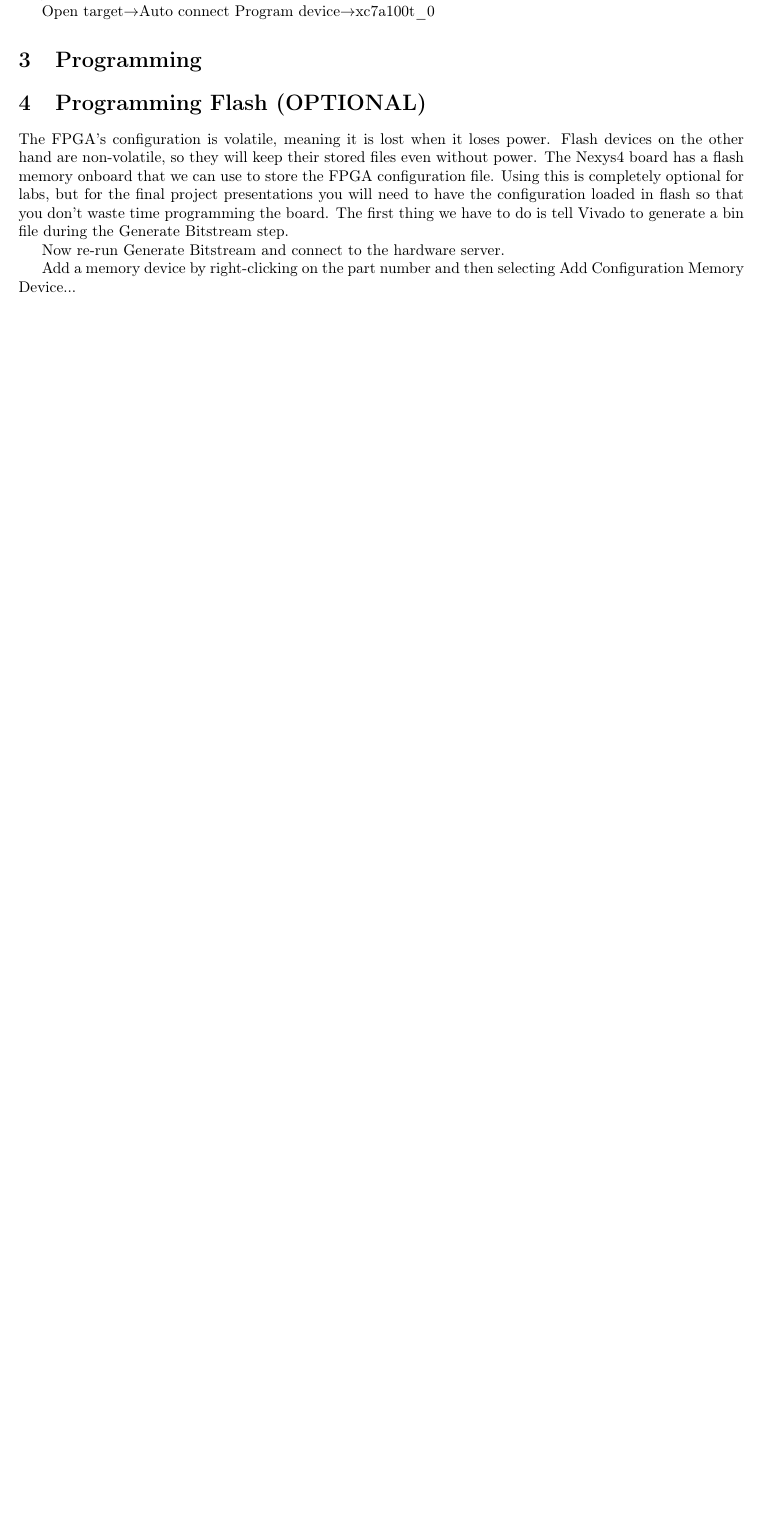
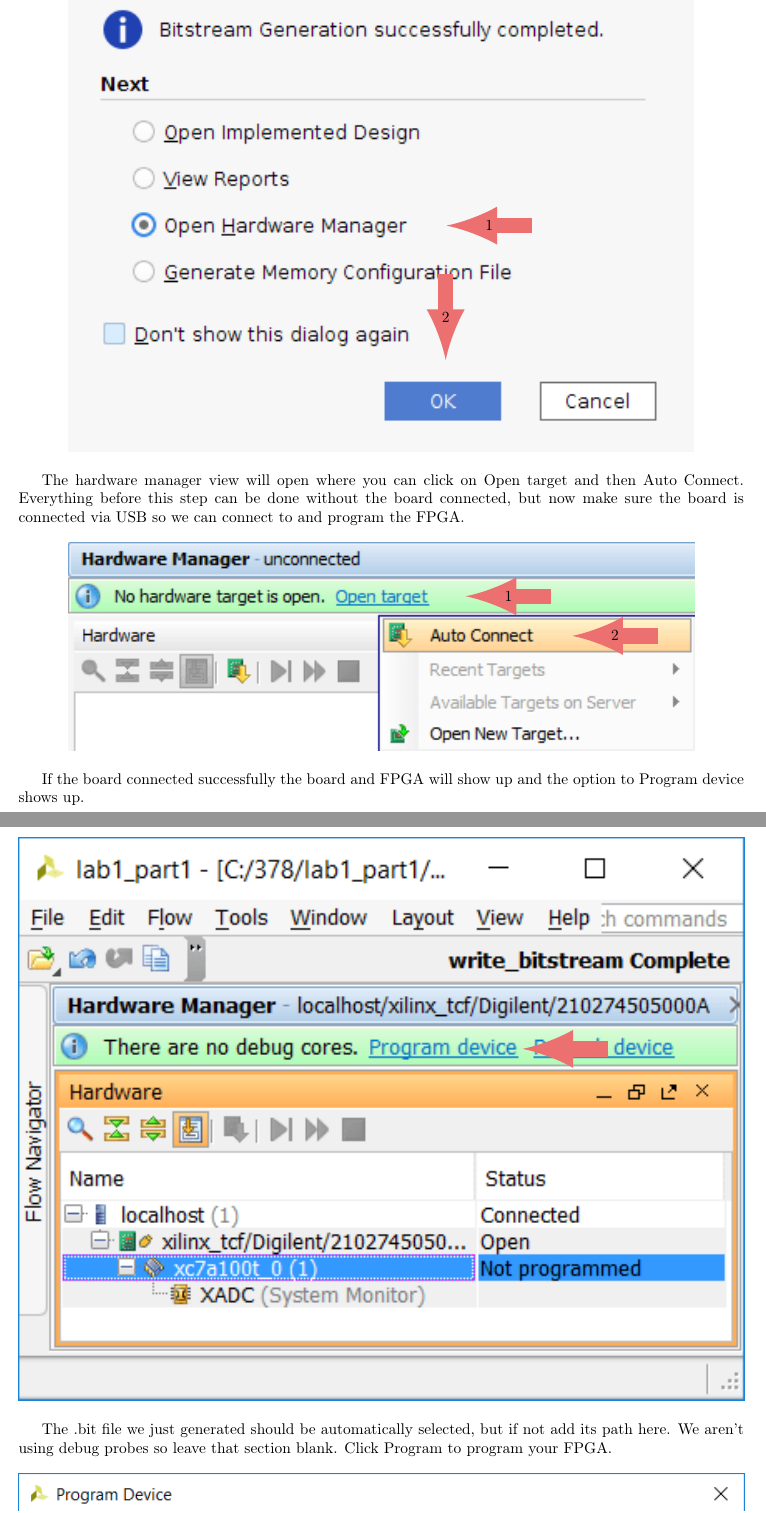
Before and after one commit to Lohrer/fpga_tutorials, a LaTeX document (vivado_tutorial/vivado_tutorial.tex, which reads vivado_tutorial/tex/example_project.tex, vivado_tutorial/tex/programming.tex): part of page 16 of 16 before the commit and two parts of pages 19 and 20 of 20 after it, the two joined at a grey line, cut at the place of the change, the shorter picture padded with empty space. Compiled offline with pdfLaTeX.

Commit message:
Finished programming section

```diff
--- a/vivado_tutorial/tex/example_project.tex
+++ b/vivado_tutorial/tex/example_project.tex
@@ -506,6 +500,0 @@ However, as a shortcut, you can click on Generate Bitstream and it will automati
-other steps if they need to be run.
-
-% FIGS
-Open target$\rightarrow$Auto connect
-Program device$\rightarrow$xc7a100t\_0
-% FIGS
--- a/vivado_tutorial/tex/programming.tex
+++ b/vivado_tutorial/tex/programming.tex
@@ -1,12 +1,3 @@
 \section{Programming}
 \label{sec:programming}
 
-\section{Programming Flash (OPTIONAL)}
-The FPGA's configuration is volatile, meaning it is lost when it loses power.
-Flash devices on the other hand are non-volatile, so they will keep their stored files even
-without power.
-The Nexys4 board has a flash memory onboard that we can use to store the FPGA configuration file.
-Using this is completely optional for labs, but for the final project presentations you will need
-to have the configuration loaded in flash so that you don't waste time programming the board.
-The first thing we have to do is tell Vivado to generate a bin file during the Generate
-Bitstream step.
@@ -12,0 +49,60 @@ Bitstream step.
+\begin{center}
+    \begin{tikzpicture}[arrow/.style={-latex, line width=10pt, darkred!70}]
+    \node[anchor=south west,inner sep=0] (image) at (0,0)
+    {
+        \includegraphics{bitstream_complete}
+    };
+    \begin{scope}[x={(image.south east)},y={(image.north west)}]
+        \node (start) at (0.75,0.47) {};
+        \node [left of=start, xshift=-1.2cm] (end) {};
+        \draw [arrow] (start) -- node [midway, black] {1} (end);
+
+        \node (start) at (0.603,0.38) {};
+        \node [below of=start, yshift=-1.2cm] (end) {};
+        \draw [arrow] (start) -- node [midway, black] {2} (end);
+    \end{scope}
+    \end{tikzpicture}
+\end{center}
+
+The hardware manager view will open where you can click on Open target and then Auto Connect.
+Everything before this step can be done without the board connected, but now make sure the board
+is connected via USB so we can connect to and program the FPGA.
+
+\begin{center}
+    \begin{tikzpicture}[arrow/.style={-latex, line width=10pt, darkred!70}]
+    \node[anchor=south west,inner sep=0] (image) at (0,0)
+    {
+        \includegraphics{program_auto_connect}
+    };
+    \begin{scope}[x={(image.south east)},y={(image.north west)}]
+        \node (start) at (0.78,0.74) {};
+        \node [left of=start, xshift=-1.2cm] (end) {};
+        \draw [arrow] (start) -- node [midway, black] {1} (end);
+
+        \node (start) at (0.95,0.55) {};
+        \node [left of=start, xshift=-1.2cm] (end) {};
+        \draw [arrow] (start) -- node [midway, black] {2} (end);
+    \end{scope}
+    \end{tikzpicture}
+\end{center}
+
+If the board connected successfully the board and FPGA will show up and the option to Program
+device shows up.
+
+\begin{center}
+    \begin{tikzpicture}[arrow/.style={-latex, line width=10pt, darkred!70}]
+    \node[anchor=south west,inner sep=0] (image) at (0,0)
+    {
+        \includegraphics[width=\textwidth]{program_program}
+    };
+    \begin{scope}[x={(image.south east)},y={(image.north west)}]
+        \node (start) at (0.82,0.625) {};
+        \node [left of=start, xshift=-1.2cm] (end) {};
+        \draw [arrow] (start) -- node [midway, black] {} (end);
+    \end{scope}
+    \end{tikzpicture}
+\end{center}
+
+The .bit file we just generated should be automatically selected, but if not add its path here.
+We aren't using debug probes so leave that section blank.
+Click Program to program your FPGA.
@@ -13,9 +133,9 @@ Bitstream step.
 
 % FIGS
 
-Now re-run Generate Bitstream and connect to the hardware server.
+%Now re-run Generate Bitstream and connect to the hardware server.
 
 % FIGS
 
-Add a memory device by right-clicking on the part number and then selecting Add Configuration
-Memory Device...
+%Add a memory device by right-clicking on the part number and then selecting Add Configuration
+%Memory Device...
```
Also changed, not shown: vivado_tutorial/tex/installation.tex (+1 -1 lines), vivado_tutorial/img/bitstream_complete.png (added), vivado_tutorial/img/launch_runs.png (added), vivado_tutorial/img/no_synthesis_results.png (added), vivado_tutorial/img/program_auto_connect.png (added), vivado_tutorial/img/program_program.png (added), vivado_tutorial/img/program_select_file.png (added), vivado_tutorial/img/project_flow_generate_bitstream.png (added), vivado_tutorial/tex/example_project.tex (5 more changed lines), vivado_tutorial/tex/programming.tex (69 more changed lines).
